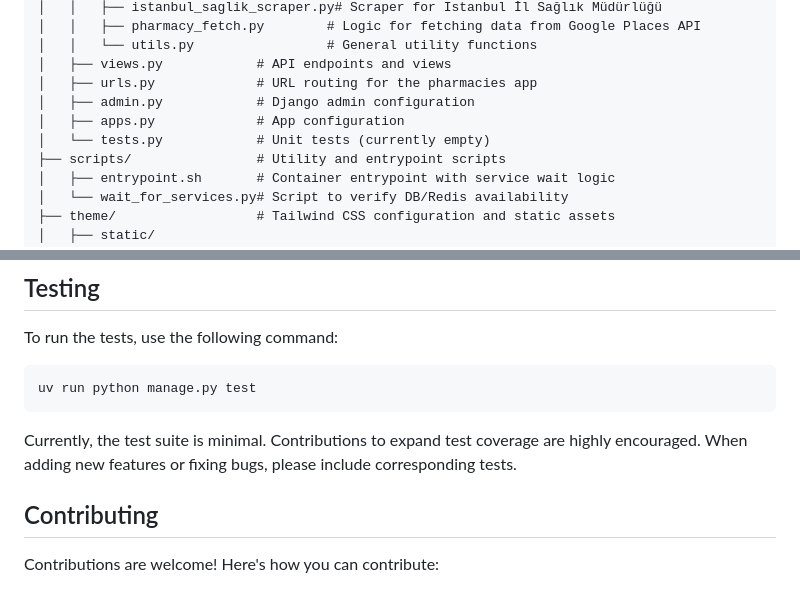
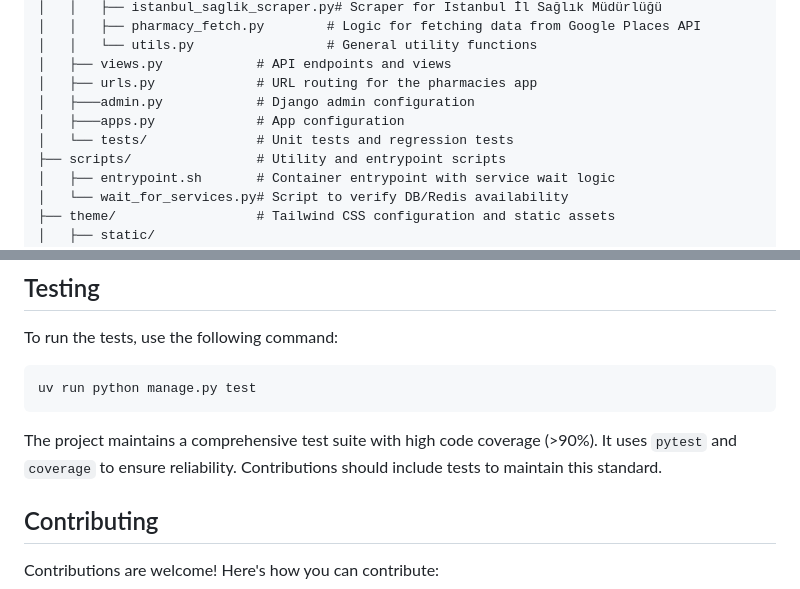
Before and after one commit to gidorah/PharmacyOnDuty, a Markdown page: readme.md, 2 parts joined by grey strips. GitHub-like rendering.

Commit message:
docs: Update README with correct test suite status and project structure

````diff
--- a/readme.md
+++ b/readme.md
@@ -119,9 +119,9 @@ PharmacyOnDuty/
 │   │   └── utils.py                 # General utility functions
 │   ├── views.py            # API endpoints and views
 │   ├── urls.py             # URL routing for the pharmacies app
-│   ├── admin.py            # Django admin configuration
-│   ├── apps.py             # App configuration
-│   └── tests.py            # Unit tests (currently empty)
+│   ├───admin.py            # Django admin configuration
+│   ├───apps.py             # App configuration
+│   └── tests/              # Unit tests and regression tests
 ├── scripts/                # Utility and entrypoint scripts
 │   ├── entrypoint.sh       # Container entrypoint with service wait logic
 │   └── wait_for_services.py# Script to verify DB/Redis availability
@@ -608,7 +608,7 @@ To run the tests, use the following command:
 uv run python manage.py test
 ```
 
-Currently, the test suite is minimal. Contributions to expand test coverage are highly encouraged.  When adding new features or fixing bugs, please include corresponding tests.
+The project maintains a comprehensive test suite with high code coverage (>90%). It uses `pytest` and `coverage` to ensure reliability. Contributions should include tests to maintain this standard.
 
 ## Contributing
 
````
